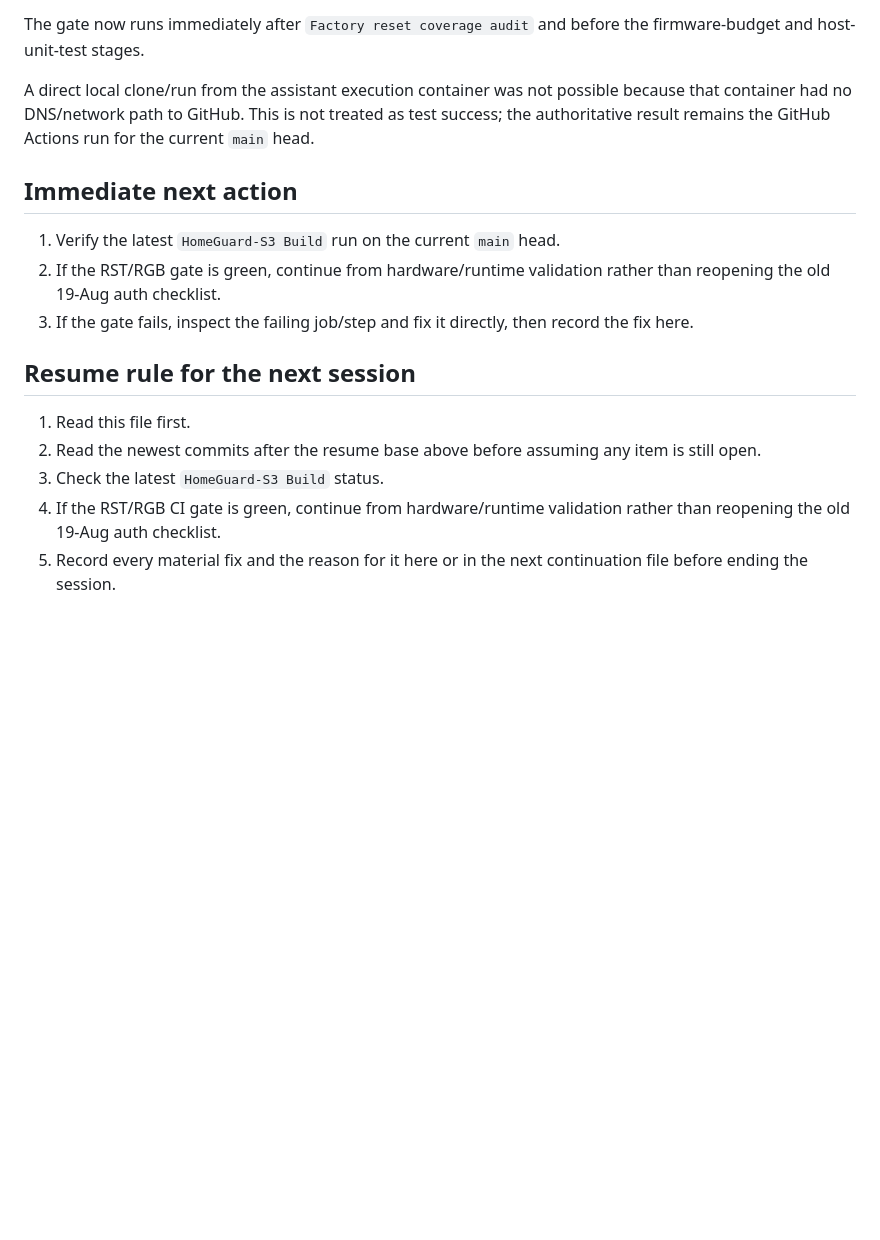
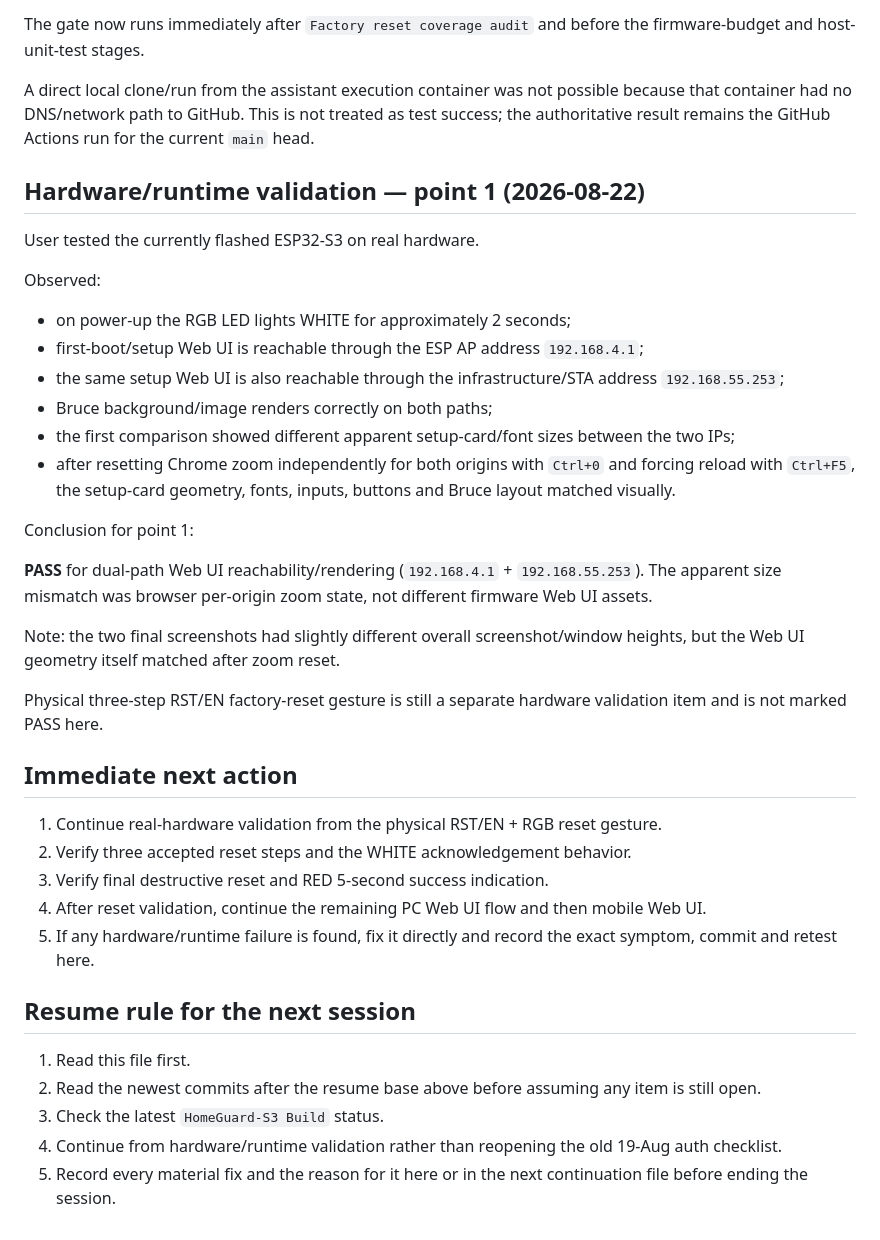
Before and after one commit to desfly/secyr, a Markdown page: AUDIT-JOURNAL-2026-08-22-CONTINUATION-04.md, the part around the change. Drawn GitHub-style; blank space fills up the shorter version.

Commit message:
docs: record hardware validation point 1

```diff
--- a/AUDIT-JOURNAL-2026-08-22-CONTINUATION-04.md
+++ b/AUDIT-JOURNAL-2026-08-22-CONTINUATION-04.md
@@ -57,16 +57,39 @@ The gate now runs immediately after `Factory reset coverage audit` and before th
 
 A direct local clone/run from the assistant execution container was not possible because that container had no DNS/network path to GitHub. This is not treated as test success; the authoritative result remains the GitHub Actions run for the current `main` head.
 
+## Hardware/runtime validation — point 1 (2026-08-22)
+
+User tested the currently flashed ESP32-S3 on real hardware.
+
+Observed:
+
+- on power-up the RGB LED lights WHITE for approximately 2 seconds;
+- first-boot/setup Web UI is reachable through the ESP AP address `192.168.4.1`;
+- the same setup Web UI is also reachable through the infrastructure/STA address `192.168.55.253`;
+- Bruce background/image renders correctly on both paths;
+- the first comparison showed different apparent setup-card/font sizes between the two IPs;
+- after resetting Chrome zoom independently for both origins with `Ctrl+0` and forcing reload with `Ctrl+F5`, the setup-card geometry, fonts, inputs, buttons and Bruce layout matched visually.
+
+Conclusion for point 1:
+
+**PASS** for dual-path Web UI reachability/rendering (`192.168.4.1` + `192.168.55.253`). The apparent size mismatch was browser per-origin zoom state, not different firmware Web UI assets.
+
+Note: the two final screenshots had slightly different overall screenshot/window heights, but the Web UI geometry itself matched after zoom reset.
+
+Physical three-step RST/EN factory-reset gesture is still a separate hardware validation item and is not marked PASS here.
+
 ## Immediate next action
 
-1. Verify the latest `HomeGuard-S3 Build` run on the current `main` head.
-2. If the RST/RGB gate is green, continue from hardware/runtime validation rather than reopening the old 19-Aug auth checklist.
-3. If the gate fails, inspect the failing job/step and fix it directly, then record the fix here.
+1. Continue real-hardware validation from the physical RST/EN + RGB reset gesture.
+2. Verify three accepted reset steps and the WHITE acknowledgement behavior.
+3. Verify final destructive reset and RED 5-second success indication.
+4. After reset validation, continue the remaining PC Web UI flow and then mobile Web UI.
+5. If any hardware/runtime failure is found, fix it directly and record the exact symptom, commit and retest here.
 
 ## Resume rule for the next session
 
 1. Read this file first.
 2. Read the newest commits after the resume base above before assuming any item is still open.
 3. Check the latest `HomeGuard-S3 Build` status.
-4. If the RST/RGB CI gate is green, continue from hardware/runtime validation rather than reopening the old 19-Aug auth checklist.
+4. Continue from hardware/runtime validation rather than reopening the old 19-Aug auth checklist.
 5. Record every material fix and the reason for it here or in the next continuation file before ending the session.
```
